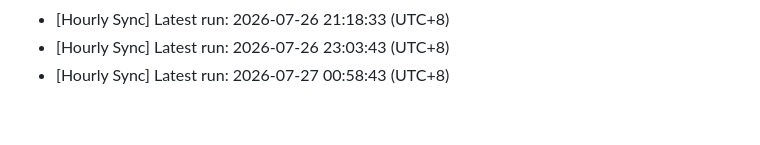
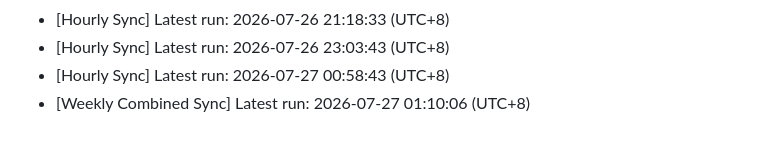
Before and after one commit to blueskylh/blueskylh-bluesky-renaiss-market, a Markdown page: sync_history.md, the part around the change. Rendered like a GitHub page.

Commit message:
chore: record weekly combined sync at 2026-07-27 01:10:06

```diff
--- a/sync_history.md
+++ b/sync_history.md
@@ -539,3 +539,4 @@
 - [Hourly Sync] Latest run: 2026-07-26 21:18:33 (UTC+8)
 - [Hourly Sync] Latest run: 2026-07-26 23:03:43 (UTC+8)
 - [Hourly Sync] Latest run: 2026-07-27 00:58:43 (UTC+8)
+- [Weekly Combined Sync] Latest run: 2026-07-27 01:10:06 (UTC+8)
```
